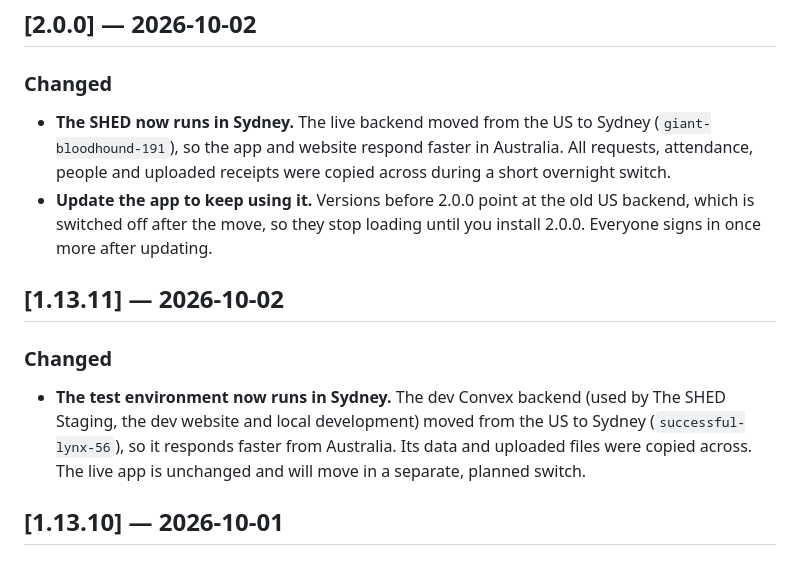
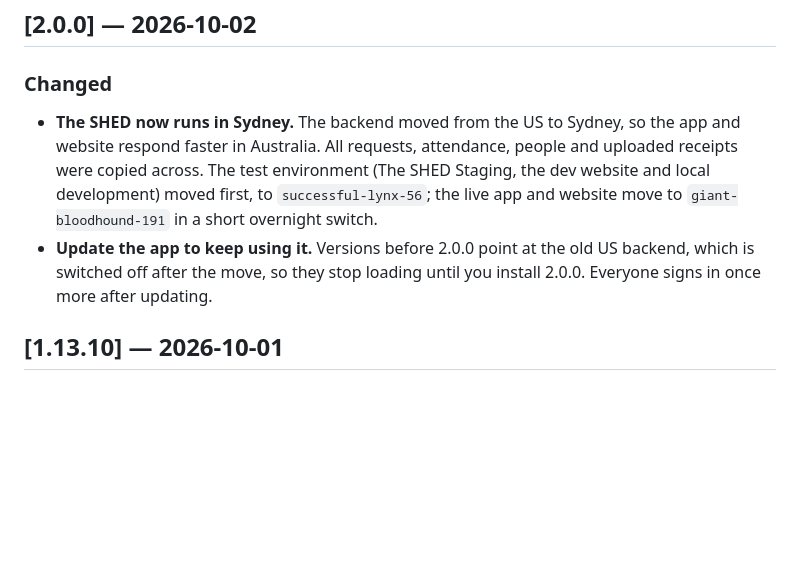
Before and after one commit to SOW-IT/the-shed-mobile, a Markdown page: CHANGELOG.md, the part around the change. Drawn GitHub-style; blank space fills up the shorter version.

Commit message:
docs: one 2.0.0 changelog entry for the Sydney move
Co-Authored-By: Claude Opus 5.5 <noreply@anthropic.com>
Claude-Session: https://claude.ai/code/session_01BHouXrQmq4LW4awUqoM1Z5

```diff
--- a/CHANGELOG.md
+++ b/CHANGELOG.md
@@ -9,22 +9,15 @@ All notable changes to **The SHED** mobile app. This project follows
 ## [2.0.0] — 2026-10-02
 
 ### Changed
-- **The SHED now runs in Sydney.** The live backend moved from the US to
-  Sydney (`giant-bloodhound-191`), so the app and website respond faster in
-  Australia. All requests, attendance, people and uploaded receipts were
-  copied across during a short overnight switch.
+- **The SHED now runs in Sydney.** The backend moved from the US to Sydney, so
+  the app and website respond faster in Australia. All requests, attendance,
+  people and uploaded receipts were copied across. The test environment (The
+  SHED Staging, the dev website and local development) moved first, to
+  `successful-lynx-56`; the live app and website move to `giant-bloodhound-191`
+  in a short overnight switch.
 - **Update the app to keep using it.** Versions before 2.0.0 point at the old
   US backend, which is switched off after the move, so they stop loading until
   you install 2.0.0. Everyone signs in once more after updating.
-
-## [1.13.11] — 2026-10-02
-
-### Changed
-- **The test environment now runs in Sydney.** The dev Convex backend (used by
-  The SHED Staging, the dev website and local development) moved from the US to
-  Sydney (`successful-lynx-56`), so it responds faster from Australia. Its
-  data and uploaded files were copied across. The live app is unchanged and
-  will move in a separate, planned switch.
 
 ## [1.13.10] — 2026-10-01
 
```
